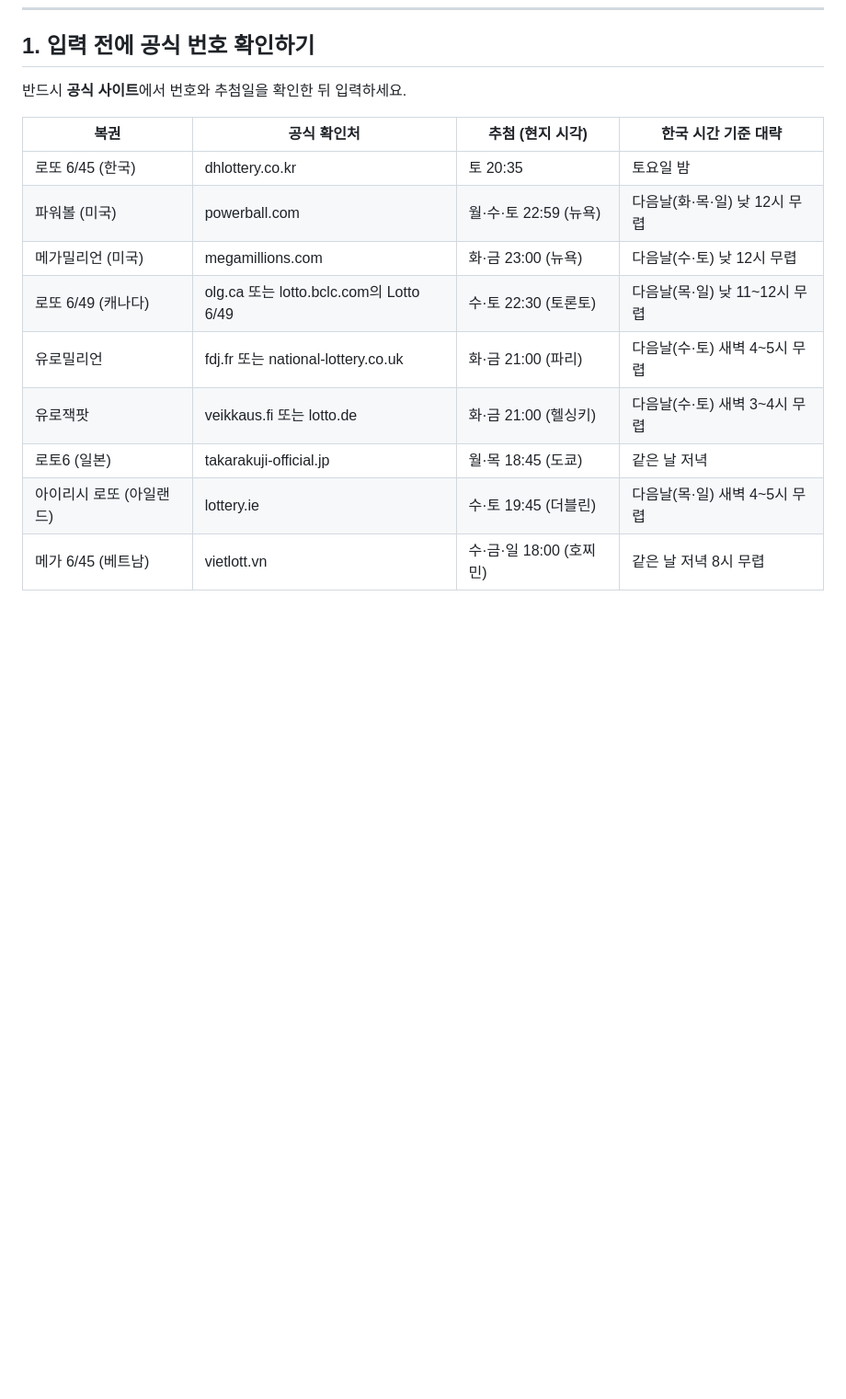
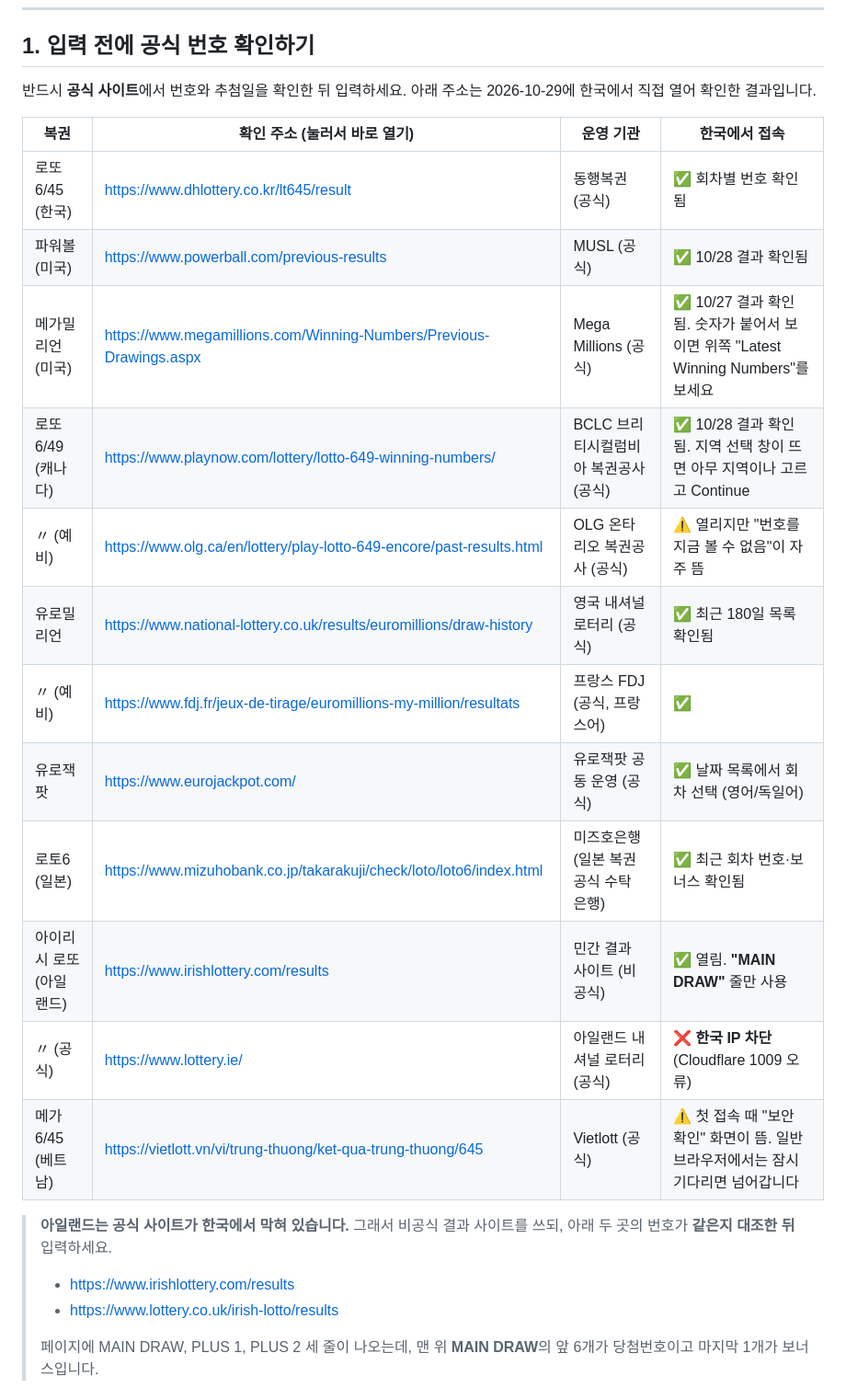
Before and after one commit to jimichoi0409-wq/lotto-leader, a Markdown page: 관리자_당첨번호_수동입력_매뉴얼.md, the part around one of its changes. Shown at 92% size. Rendered like a GitHub page; blank space fills up the shorter version.

Commit message:
매뉴얼: 복권별 결과 확인 주소 실제 접속 확인 후 정리 (아일랜드 공식 사이트 한국 차단, 월요일 추첨 주의)
Co-Authored-By: Claude Opus 5.5 <noreply@anthropic.com>

```diff
--- a/관리자_당첨번호_수동입력_매뉴얼.md
+++ b/관리자_당첨번호_수동입력_매뉴얼.md
@@ -26,15 +26,26 @@ GitHub에 당첨번호를 넣으면 **모든 앱 사용자**에게 그 번호가
 ## 1. 입력 전에 공식 번호 확인하기
 
 반드시 **공식 사이트**에서 번호와 추첨일을 확인한 뒤 입력하세요.
+아래 주소는 2026-10-29에 한국에서 직접 열어 확인한 결과입니다.
 
-| 복권 | 공식 확인처 | 추첨 (현지 시각) | 한국 시간 기준 대략 |
+| 복권 | 확인 주소 (눌러서 바로 열기) | 운영 기관 | 한국에서 접속 |
 |---|---|---|---|
-| 로또 6/45 (한국) | dhlottery.co.kr | 토 20:35 | 토요일 밤 |
-| 파워볼 (미국) | powerball.com | 월·수·토 22:59 (뉴욕) | 다음날(화·목·일) 낮 12시 무렵 |
-| 메가밀리언 (미국) | megamillions.com | 화·금 23:00 (뉴욕) | 다음날(수·토) 낮 12시 무렵 |
-| 로또 6/49 (캐나다) | olg.ca 또는 lotto.bclc.com의 Lotto 6/49 | 수·토 22:30 (토론토) | 다음날(목·일) 낮 11~12시 무렵 |
-| 유로밀리언 | fdj.fr 또는 national-lottery.co.uk | 화·금 21:00 (파리) | 다음날(수·토) 새벽 4~5시 무렵 |
-| 유로잭팟 | veikkaus.fi 또는 lotto.de | 화·금 21:00 (헬싱키) | 다음날(수·토) 새벽 3~4시 무렵 |
-| 로토6 (일본) | takarakuji-official.jp | 월·목 18:45 (도쿄) | 같은 날 저녁 |
-| 아이리시 로또 (아일랜드) | lottery.ie | 수·토 19:45 (더블린) | 다음날(목·일) 새벽 4~5시 무렵 |
-| 메가 6/45 (베트남) | vietlott.vn | 수·금·일 18:00 (호찌민) | 같은 날 저녁 8시 무렵 |
+| 로또 6/45 (한국) | https://www.dhlottery.co.kr/lt645/result | 동행복권 (공식) | ✅ 회차별 번호 확인됨 |
+| 파워볼 (미국) | https://www.powerball.com/previous-results | MUSL (공식) | ✅ 10/28 결과 확인됨 |
+| 메가밀리언 (미국) | https://www.megamillions.com/Winning-Numbers/Previous-Drawings.aspx | Mega Millions (공식) | ✅ 10/27 결과 확인됨. 숫자가 붙어서 보이면 위쪽 "Latest Winning Numbers"를 보세요 |
+| 로또 6/49 (캐나다) | https://www.playnow.com/lottery/lotto-649-winning-numbers/ | BCLC 브리티시컬럼비아 복권공사 (공식) | ✅ 10/28 결과 확인됨. 지역 선택 창이 뜨면 아무 지역이나 고르고 Continue |
+| 〃 (예비) | https://www.olg.ca/en/lottery/play-lotto-649-encore/past-results.html | OLG 온타리오 복권공사 (공식) | ⚠️ 열리지만 "번호를 지금 볼 수 없음"이 자주 뜸 |
+| 유로밀리언 | https://www.national-lottery.co.uk/results/euromillions/draw-history | 영국 내셔널 로터리 (공식) | ✅ 최근 180일 목록 확인됨 |
+| 〃 (예비) | https://www.fdj.fr/jeux-de-tirage/euromillions-my-million/resultats | 프랑스 FDJ (공식, 프랑스어) | ✅ |
+| 유로잭팟 | https://www.eurojackpot.com/ | 유로잭팟 공동 운영 (공식) | ✅ 날짜 목록에서 회차 선택 (영어/독일어) |
+| 로토6 (일본) | https://www.mizuhobank.co.jp/takarakuji/check/loto/loto6/index.html | 미즈호은행 (일본 복권 공식 수탁 은행) | ✅ 최근 회차 번호·보너스 확인됨 |
+| 아이리시 로또 (아일랜드) | https://www.irishlottery.com/results | 민간 결과 사이트 (비공식) | ✅ 열림. **"MAIN DRAW"** 줄만 사용 |
+| 〃 (공식) | https://www.lottery.ie/ | 아일랜드 내셔널 로터리 (공식) | ❌ **한국 IP 차단** (Cloudflare 1009 오류) |
+| 메가 6/45 (베트남) | https://vietlott.vn/vi/trung-thuong/ket-qua-trung-thuong/645 | Vietlott (공식) | ⚠️ 첫 접속 때 "보안 확인" 화면이 뜸. 일반 브라우저에서는 잠시 기다리면 넘어갑니다 |
+
+> **아일랜드는 공식 사이트가 한국에서 막혀 있습니다.** 그래서 비공식 결과 사이트를 쓰되, 아래 두 곳의 번호가 **같은지 대조한 뒤** 입력하세요.
+> - https://www.irishlottery.com/results
+> - https://www.lottery.co.uk/irish-lotto/results
+>
+> 페이지에 MAIN DRAW, PLUS 1, PLUS 2 세 줄이 나오는데, 맨 위 **MAIN DRAW**의 앞 6개가 당첨번호이고 마지막 1개가 보너스입니다.
+
```
Also changed, not shown: other parts of 관리자_당첨번호_수동입력_매뉴얼.md (+15 -0 lines).
